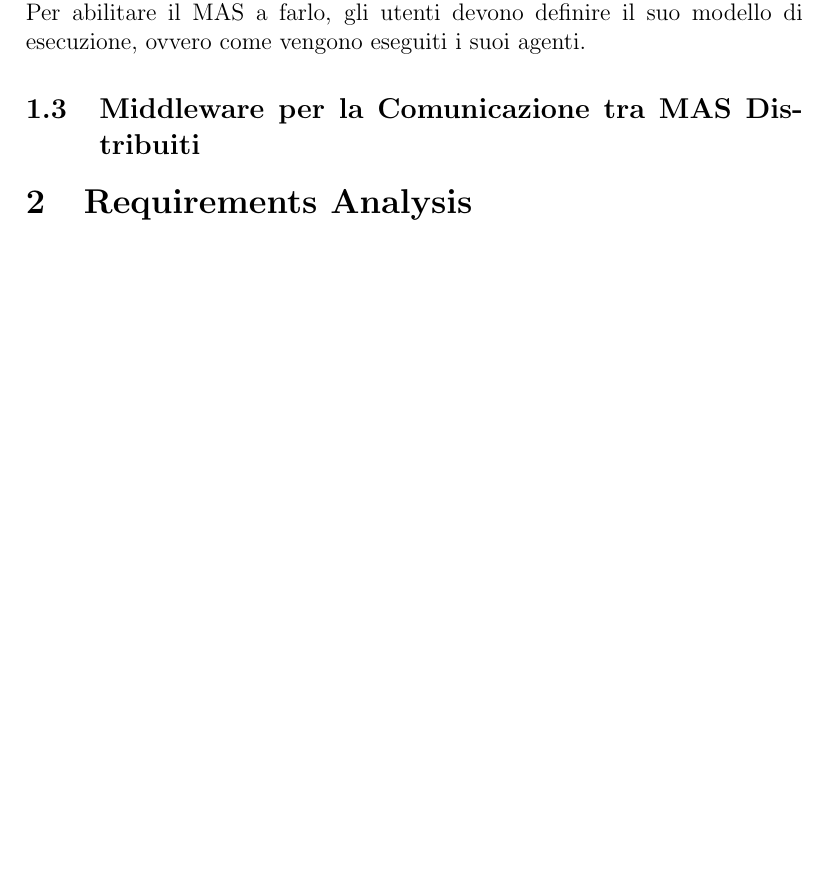
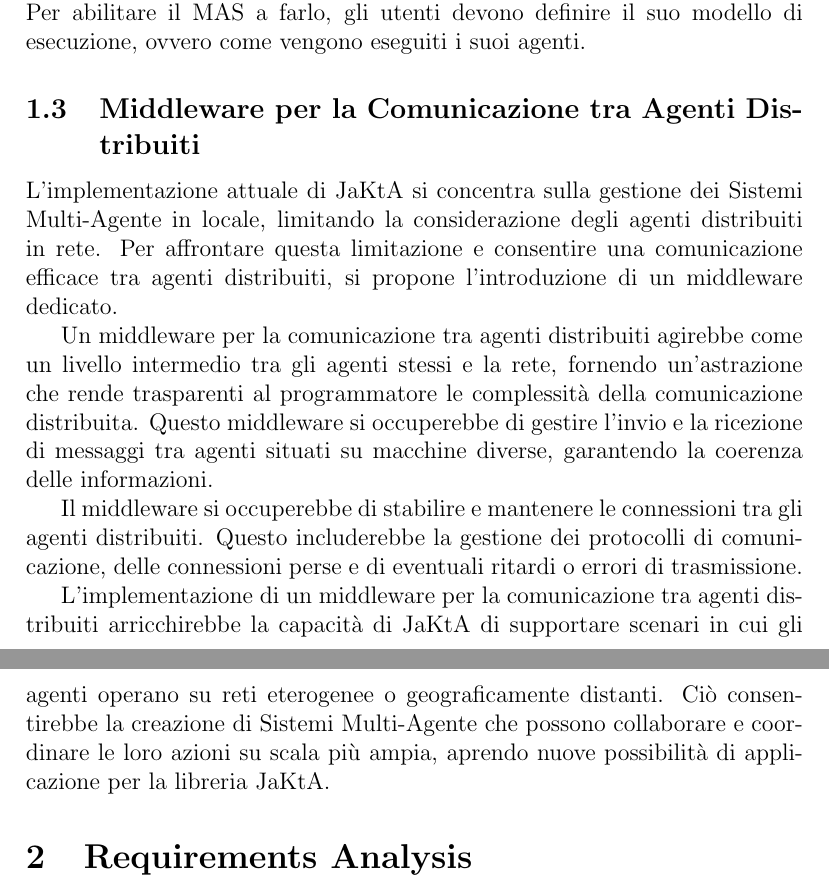
Before and after one commit to angelacorte/ise-report, a LaTeX thesis (thesis-main.tex, which reads sections/introduction.tex): part of page 5 of 8 before the commit and two parts of pages 5 and 6 of 8 after it, the two joined at a grey line, cut so that both start at the same text, the shorter picture padded with empty space. Compiled offline with pdfLaTeX.

Commit message:
docs: add paragraph in "Middleware per la Comunicazione tra Agenti Distribuiti"

```diff
--- a/sections/introduction.tex
+++ b/sections/introduction.tex
@@ -50,4 +50,12 @@ Inoltre, gli agenti situati nello stesso ambiente possono comunicare tra di loro
 
 La libreria consente agli utenti di definire come verranno eseguiti i loro agenti BDI. Ciò significa che gli stessi agenti possono essere eseguiti sia in un singolo thread che tra più di essi, in modo quasi completamente trasparente. Per abilitare il MAS a farlo, gli utenti devono definire il suo modello di esecuzione, ovvero come vengono eseguiti i suoi agenti.
 
-\subsection{Middleware per la Comunicazione tra MAS Distribuiti}
+\subsection{Middleware per la Comunicazione tra Agenti Distribuiti}
+
+L'implementazione attuale di JaKtA si concentra sulla gestione dei Sistemi Multi-Agente in locale, limitando la considerazione degli agenti distribuiti in rete. Per affrontare questa limitazione e consentire una comunicazione efficace tra agenti distribuiti, si propone l'introduzione di un middleware dedicato.
+
+Un middleware per la comunicazione tra agenti distribuiti agirebbe come un livello intermedio tra gli agenti stessi e la rete, fornendo un'astrazione che rende trasparenti al programmatore le complessità della comunicazione distribuita. Questo middleware si occuperebbe di gestire l'invio e la ricezione di messaggi tra agenti situati su macchine diverse, garantendo la coerenza delle informazioni.
+
+Il middleware si occuperebbe di stabilire e mantenere le connessioni tra gli agenti distribuiti. Questo includerebbe la gestione dei protocolli di comunicazione, delle connessioni perse e di eventuali ritardi o errori di trasmissione.
+
+L'implementazione di un middleware per la comunicazione tra agenti distribuiti arricchirebbe la capacità di JaKtA di supportare scenari in cui gli agenti operano su reti eterogenee o geograficamente distanti. Ciò consentirebbe la creazione di Sistemi Multi-Agente che possono collaborare e coordinare le loro azioni su scala più ampia, aprendo nuove possibilità di applicazione per la libreria JaKtA.
```
Also changed, not shown: sections/introduction.tex (2 more changed lines).
